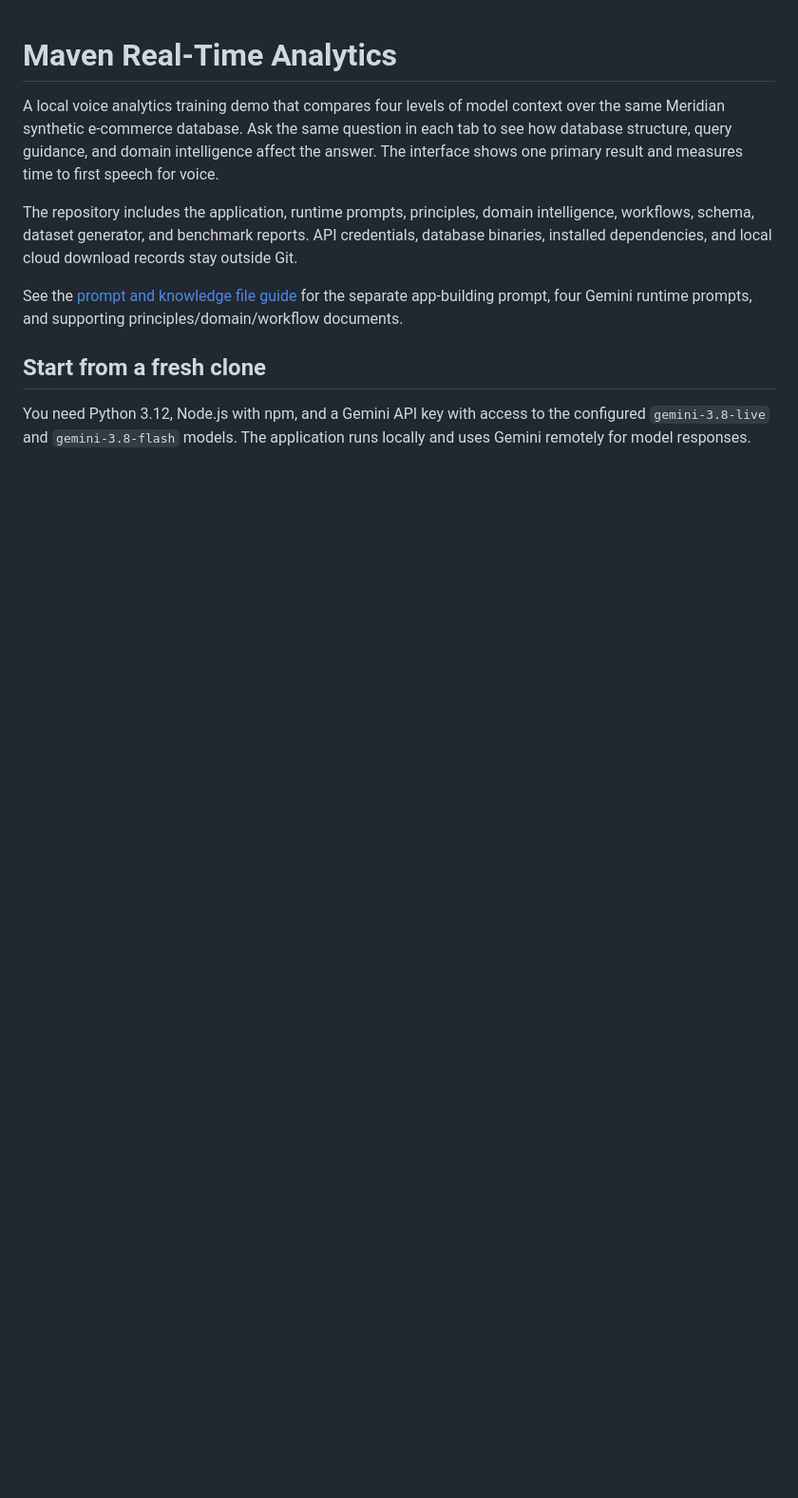
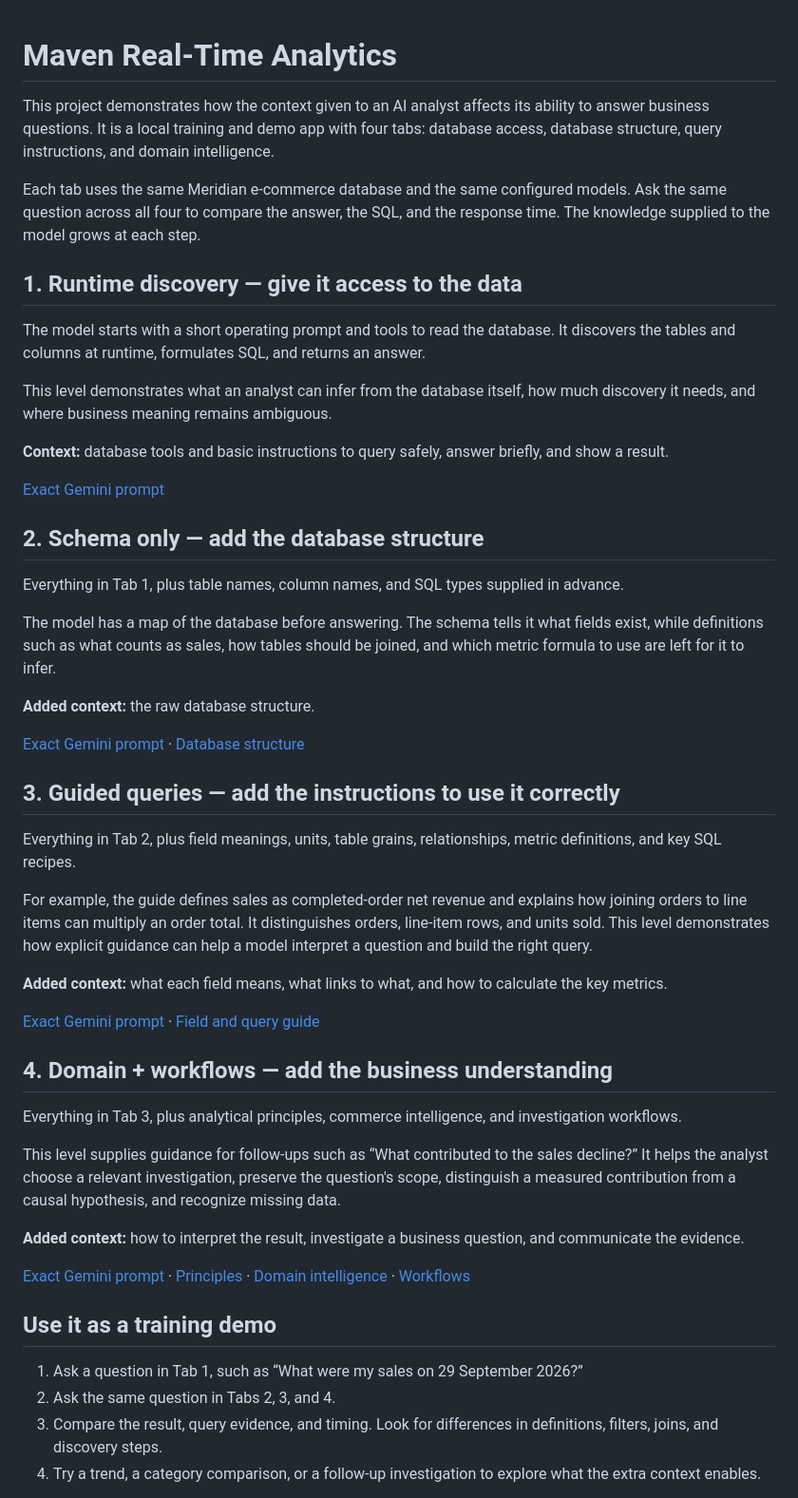
Before and after one commit to aditya-vithaldas/maven-real-time-analytics, a Markdown page: README.md, the part around one of its changes. Shown at 95% size. Drawn GitHub-style; blank space fills up the shorter version.

```diff
--- a/README.md
+++ b/README.md
@@ -1,11 +1,53 @@
 # Maven Real-Time Analytics
 
-A local voice analytics training demo that compares four levels of model context over the same Meridian synthetic e-commerce database. Ask the same question in each tab to see how database structure, query guidance, and domain intelligence affect the answer. The interface shows one primary result and measures time to first speech for voice.
+This project demonstrates how the context given to an AI analyst affects its ability to answer business questions. It is a local training and demo app with four tabs: database access, database structure, query instructions, and domain intelligence.
 
-The repository includes the application, runtime prompts, principles, domain intelligence, workflows, schema, dataset generator, and benchmark reports. API credentials, database binaries, installed dependencies, and local cloud download records stay outside Git.
+Each tab uses the same Meridian e-commerce database and the same configured models. Ask the same question across all four to compare the answer, the SQL, and the response time. The knowledge supplied to the model grows at each step.
 
-See the [prompt and knowledge file guide](prompts/README.md) for the separate app-building prompt, four Gemini runtime prompts, and supporting principles/domain/workflow documents.
+## 1. Runtime discovery — give it access to the data
 
-## Start from a fresh clone
+The model starts with a short operating prompt and tools to read the database. It discovers the tables and columns at runtime, formulates SQL, and returns an answer.
 
-You need Python 3.12, Node.js with npm, and a Gemini API key with access to the configured `gemini-3.8-live` and `gemini-3.8-flash` models. The application runs locally and uses Gemini remotely for model responses.
+This level demonstrates what an analyst can infer from the database itself, how much discovery it needs, and where business meaning remains ambiguous.
+
+**Context:** database tools and basic instructions to query safely, answer briefly, and show a result.
+
+[Exact Gemini prompt](prompts/01-runtime-discovery.md)
+
+## 2. Schema only — add the database structure
+
+Everything in Tab 1, plus table names, column names, and SQL types supplied in advance.
+
+The model has a map of the database before answering. The schema tells it what fields exist, while definitions such as what counts as sales, how tables should be joined, and which metric formula to use are left for it to infer.
+
+**Added context:** the raw database structure.
+
+[Exact Gemini prompt](prompts/02-schema-only.md) · [Database structure](prompts/db-structure.md)
+
+## 3. Guided queries — add the instructions to use it correctly
+
+Everything in Tab 2, plus field meanings, units, table grains, relationships, metric definitions, and key SQL recipes.
+
+For example, the guide defines sales as completed-order net revenue and explains how joining orders to line items can multiply an order total. It distinguishes orders, line-item rows, and units sold. This level demonstrates how explicit guidance can help a model interpret a question and build the right query.
+
+**Added context:** what each field means, what links to what, and how to calculate the key metrics.
+
+[Exact Gemini prompt](prompts/03-guided-queries.md) · [Field and query guide](prompts/field-guide.md)
+
+## 4. Domain + workflows — add the business understanding
+
+Everything in Tab 3, plus analytical principles, commerce intelligence, and investigation workflows.
+
+This level supplies guidance for follow-ups such as “What contributed to the sales decline?” It helps the analyst choose a relevant investigation, preserve the question's scope, distinguish a measured contribution from a causal hypothesis, and recognize missing data.
+
+**Added context:** how to interpret the result, investigate a business question, and communicate the evidence.
+
+[Exact Gemini prompt](prompts/04-domain-workflows.md) · [Principles](principles.md) · [Domain intelligence](domain-intelligence.md) · [Workflows](workflows.md)
+
+## Use it as a training demo
+
+1. Ask a question in Tab 1, such as “What were my sales on 29 September 2026?”
+2. Ask the same question in Tabs 2, 3, and 4.
+3. Compare the result, query evidence, and timing. Look for differences in definitions, filters, joins, and discovery steps.
+4. Try a trend, a category comparison, or a follow-up investigation to explore what the extra context enables.
+
```
Also changed, not shown: other parts of README.md (+31 -81 lines).
